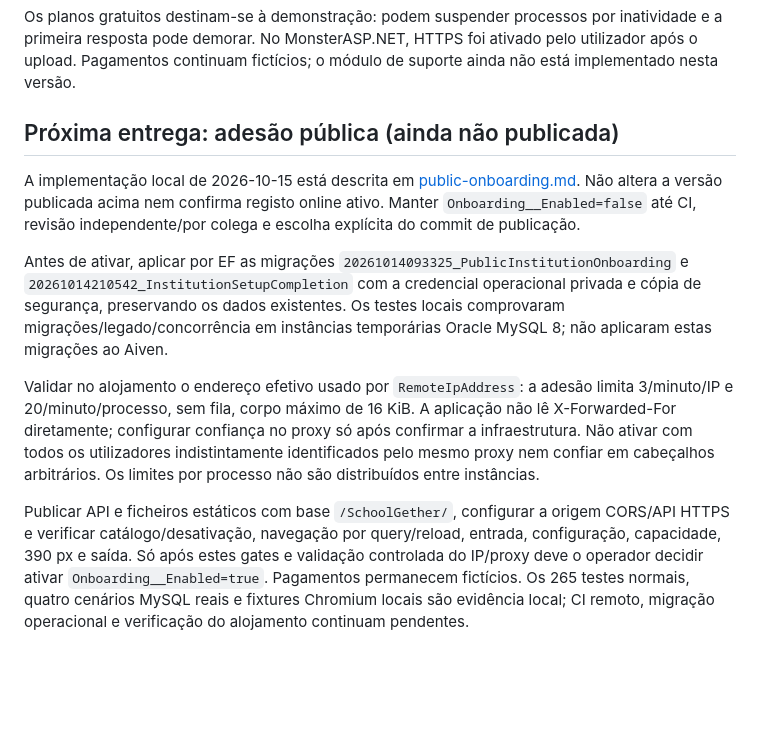
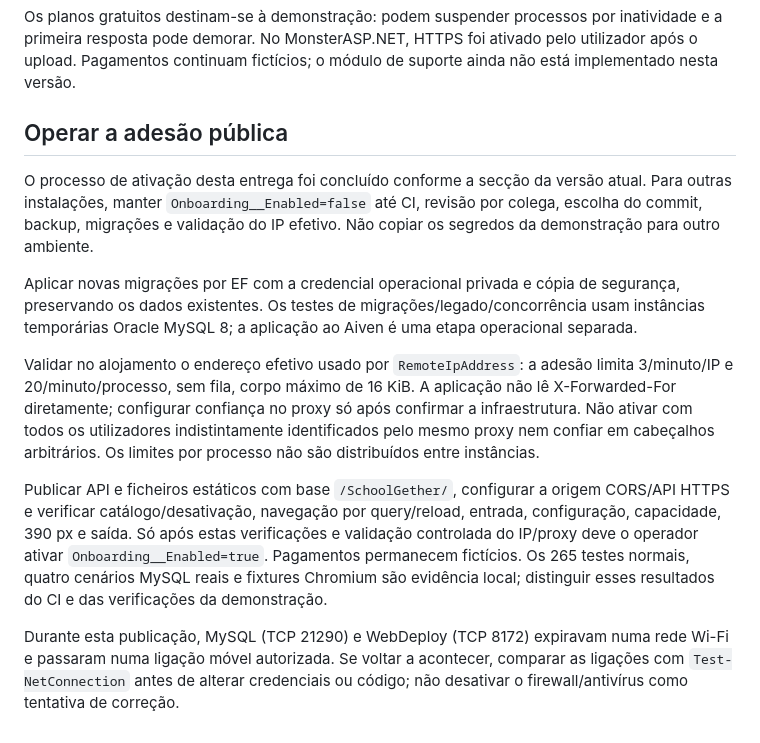
Before and after one commit to Schoolgether-PAP/SchoolGether, a Markdown page: docs/deployment.md, the part around one of its changes. Rendered like a GitHub page; blank space fills up the shorter version.

```diff
--- a/docs/deployment.md
+++ b/docs/deployment.md
@@ -37,12 +51,14 @@ Na publicação inicial, os dois diagnósticos HTTPS devolveram 200. Chromium ca
 
 Os planos gratuitos destinam-se à demonstração: podem suspender processos por inatividade e a primeira resposta pode demorar. No MonsterASP.NET, HTTPS foi ativado pelo utilizador após o upload. Pagamentos continuam fictícios; o módulo de suporte ainda não está implementado nesta versão.
 
-## Próxima entrega: adesão pública (ainda não publicada)
+## Operar a adesão pública
 
-A implementação local de 2026-10-15 está descrita em [public-onboarding.md](public-onboarding.md). Não altera a versão publicada acima nem confirma registo online ativo. Manter `Onboarding__Enabled=false` até CI, revisão independente/por colega e escolha explícita do commit de publicação.
+O processo de ativação desta entrega foi concluído conforme a secção da versão atual. Para outras instalações, manter `Onboarding__Enabled=false` até CI, revisão por colega, escolha do commit, backup, migrações e validação do IP efetivo. Não copiar os segredos da demonstração para outro ambiente.
 
-Antes de ativar, aplicar por EF as migrações `20261014093325_PublicInstitutionOnboarding` e `20261014210542_InstitutionSetupCompletion` com a credencial operacional privada e cópia de segurança, preservando os dados existentes. Os testes locais comprovaram migrações/legado/concorrência em instâncias temporárias Oracle MySQL 8; não aplicaram estas migrações ao Aiven.
+Aplicar novas migrações por EF com a credencial operacional privada e cópia de segurança, preservando os dados existentes. Os testes de migrações/legado/concorrência usam instâncias temporárias Oracle MySQL 8; a aplicação ao Aiven é uma etapa operacional separada.
 
 Validar no alojamento o endereço efetivo usado por `RemoteIpAddress`: a adesão limita 3/minuto/IP e 20/minuto/processo, sem fila, corpo máximo de 16 KiB. A aplicação não lê X-Forwarded-For diretamente; configurar confiança no proxy só após confirmar a infraestrutura. Não ativar com todos os utilizadores indistintamente identificados pelo mesmo proxy nem confiar em cabeçalhos arbitrários. Os limites por processo não são distribuídos entre instâncias.
 
-Publicar API e ficheiros estáticos com base `/SchoolGether/`, configurar a origem CORS/API HTTPS e verificar catálogo/desativação, navegação por query/reload, entrada, configuração, capacidade, 390 px e saída. Só após estes gates e validação controlada do IP/proxy deve o operador decidir ativar `Onboarding__Enabled=true`. Pagamentos permanecem fictícios. Os 265 testes normais, quatro cenários MySQL reais e fixtures Chromium locais são evidência local; CI remoto, migração operacional e verificação do alojamento continuam pendentes.
+Publicar API e ficheiros estáticos com base `/SchoolGether/`, configurar a origem CORS/API HTTPS e verificar catálogo/desativação, navegação por query/reload, entrada, configuração, capacidade, 390 px e saída. Só após estas verificações e validação controlada do IP/proxy deve o operador ativar `Onboarding__Enabled=true`. Pagamentos permanecem fictícios. Os 265 testes normais, quatro cenários MySQL reais e fixtures Chromium são evidência local; distinguir esses resultados do CI e das verificações da demonstração.
+
+Durante esta publicação, MySQL (TCP 21290) e WebDeploy (TCP 8172) expiravam numa rede Wi-Fi e passaram numa ligação móvel autorizada. Se voltar a acontecer, comparar as ligações com `Test-NetConnection` antes de alterar credenciais ou código; não desativar o firewall/antivírus como tentativa de correção.
```
Also changed, not shown: other parts of docs/deployment.md (+15 -1 lines), AGENTS.md (+2 -0 lines), docs/public-onboarding.md (+9 -3 lines).
